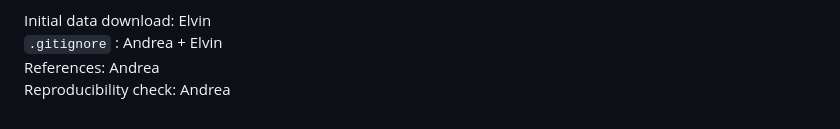
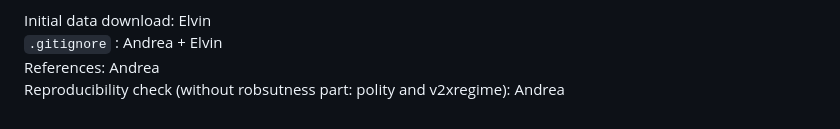
Before and after one commit to Andyyces/regime-changes-and-economic-preferences, a Markdown page: README.md, the part around the change. Drawn GitHub-style.

Commit message:
✅finished readme

```diff
--- a/README.md
+++ b/README.md
@@ -72,4 +72,4 @@ Other
 Initial data download: Elvin\
 `.gitignore` : Andrea + Elvin\
 References: Andrea\
-Reproducibility check: Andrea
+Reproducibility check (without robsutness part: polity and v2xregime): Andrea
```
